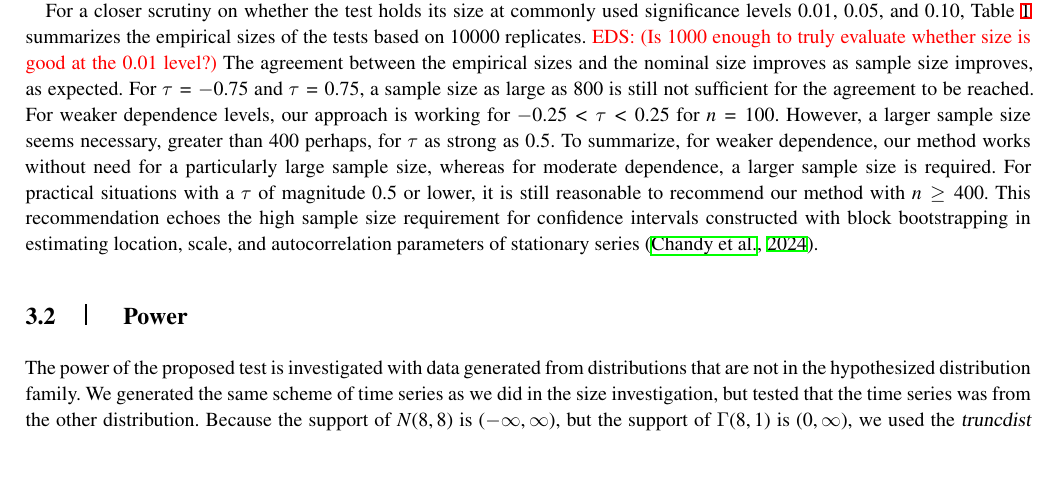
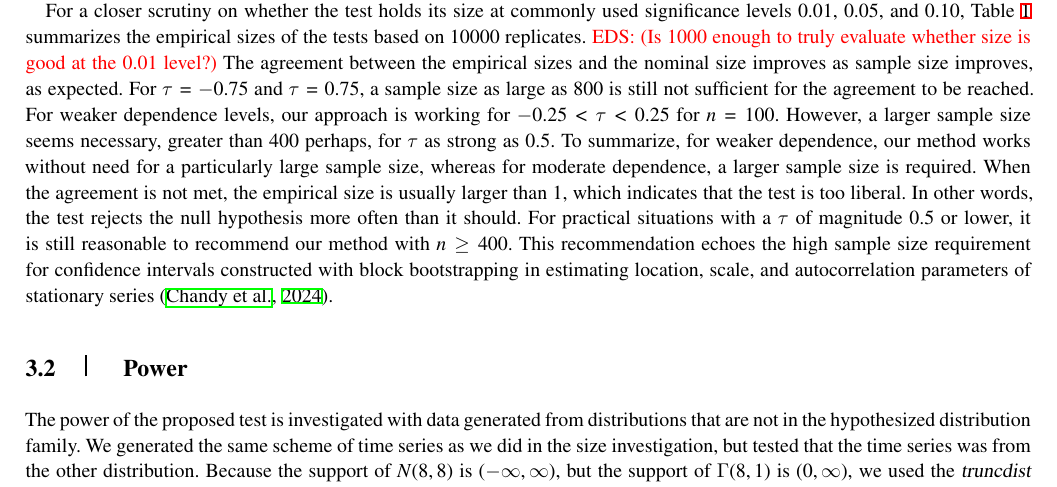
Before and after one commit to mathewchandy03/Bootstrap_KS_Test, a LaTeX thesis (manuscript/manuscript.tex): part of page 6 of 10, cut so that both start at the same text, the shorter picture padded with empty space. Compiled offline with XeLaTeX; a missing font is replaced by an installed copy or a similar font; a LaTeX package or settings file that is missing is left out.

Commit message:
bit about liberal test

```diff
--- a/manuscript/manuscript.tex
+++ b/manuscript/manuscript.tex
@@ -623,7 +623,10 @@ for $-0.25 < \tau < 0.25$ for $n = 100$. However, a larger sample size seems
 necessary, greater than 400 perhaps, for $\tau$ as strong as $0.5$. To
 summarize, for weaker dependence, our method works without need for a
 particularly large sample size, whereas for moderate dependence, a larger sample
-size is required. For practical situations with a $\tau$ of magnitude 0.5 or
+size is required. When the agreement is not met, the empirical size is
+usually larger than 1, which indicates that the test is too liberal. In
+other words, the test rejects the null hypothesis more often than it should.
+For practical situations with a $\tau$ of magnitude 0.5 or
 lower, it is still reasonable to recommend our method with $n \ge 400$.
 This recommendation echoes the high sample size requirement for
 confidence intervals constructed with block bootstrapping in
```
